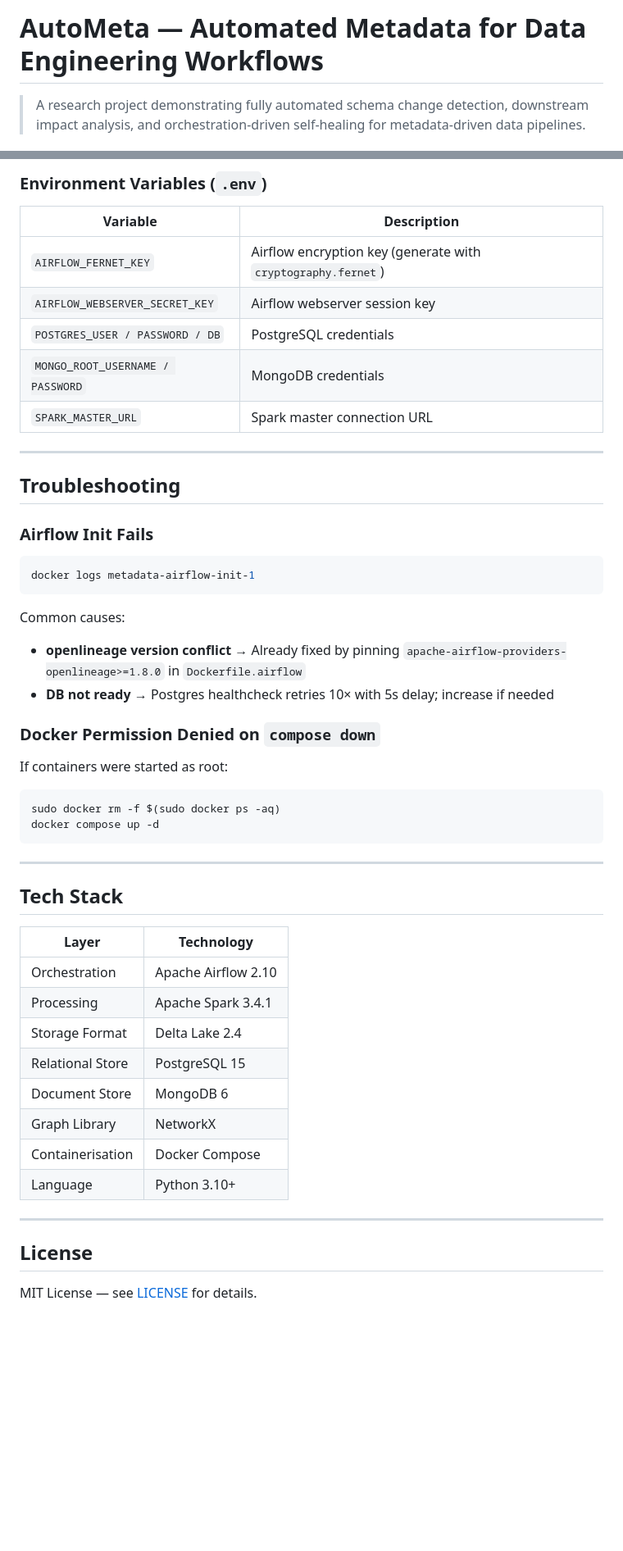
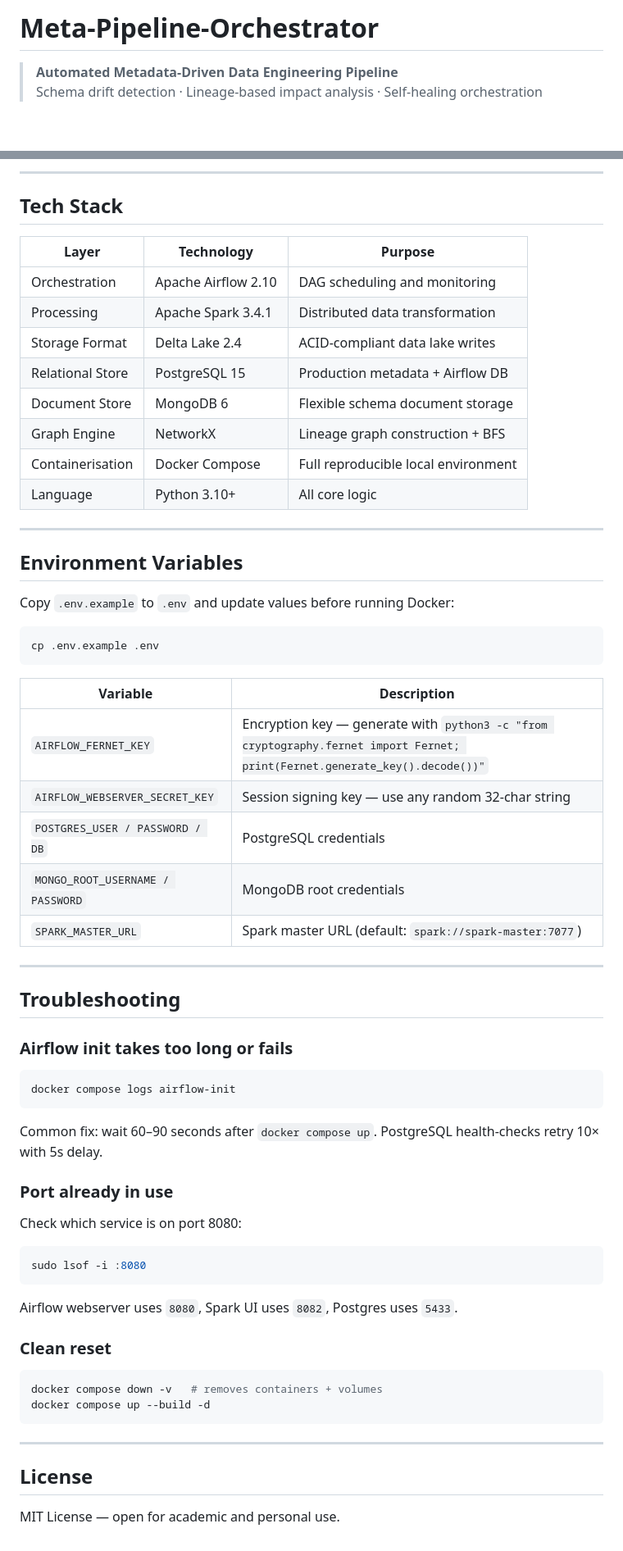
Before and after one commit to Naman225/Meta-Pipeline-Orchestrator, a Markdown page: README.md, 2 parts joined by grey strips. Shown at 82% size. Rendered like a GitHub page; blank space fills up the shorter version.

Commit message:
docs: complete README rewrite with architecture, evaluation results, and quick start

````diff
--- a/README.md
+++ b/README.md
@@ -1,4 +1,5 @@
-# AutoMeta — Automated Metadata for Data Engineering Workflows
+# Meta-Pipeline-Orchestrator
 
-> A research project demonstrating fully automated schema change detection, downstream impact analysis, and orchestration-driven self-healing for metadata-driven data pipelines.
+> **Automated Metadata-Driven Data Engineering Pipeline**
+> Schema drift detection · Lineage-based impact analysis · Self-healing orchestration
 
@@ -211,50 +259,62 @@ Adding a new pipeline requires only a new YAML file — no DAG code changes.
 
-### Environment Variables (`.env`)
+---
+
+## Tech Stack
+
+| Layer | Technology | Purpose |
+|-------|-----------|---------|
+| Orchestration | Apache Airflow 2.10 | DAG scheduling and monitoring |
+| Processing | Apache Spark 3.4.1 | Distributed data transformation |
+| Storage Format | Delta Lake 2.4 | ACID-compliant data lake writes |
+| Relational Store | PostgreSQL 15 | Production metadata + Airflow DB |
+| Document Store | MongoDB 6 | Flexible schema document storage |
+| Graph Engine | NetworkX | Lineage graph construction + BFS |
+| Containerisation | Docker Compose | Full reproducible local environment |
+| Language | Python 3.10+ | All core logic |
+
+---
+
+## Environment Variables
+
+Copy `.env.example` to `.env` and update values before running Docker:
+
+```bash
+cp .env.example .env
+```
 
 | Variable | Description |
 |----------|-------------|
-| `AIRFLOW_FERNET_KEY` | Airflow encryption key (generate with `cryptography.fernet`) |
-| `AIRFLOW_WEBSERVER_SECRET_KEY` | Airflow webserver session key |
+| `AIRFLOW_FERNET_KEY` | Encryption key — generate with `python3 -c "from cryptography.fernet import Fernet; print(Fernet.generate_key().decode())"` |
+| `AIRFLOW_WEBSERVER_SECRET_KEY` | Session signing key — use any random 32-char string |
 | `POSTGRES_USER / PASSWORD / DB` | PostgreSQL credentials |
-| `MONGO_ROOT_USERNAME / PASSWORD` | MongoDB credentials |
-| `SPARK_MASTER_URL` | Spark master connection URL |
+| `MONGO_ROOT_USERNAME / PASSWORD` | MongoDB root credentials |
+| `SPARK_MASTER_URL` | Spark master URL (default: `spark://spark-master:7077`) |
 
 ---
 
 ## Troubleshooting
 
-### Airflow Init Fails
+### Airflow init takes too long or fails
 ```bash
-docker logs metadata-airflow-init-1
+docker compose logs airflow-init
 ```
-Common causes:
-- **openlineage version conflict** → Already fixed by pinning `apache-airflow-providers-openlineage>=1.8.0` in `Dockerfile.airflow`
-- **DB not ready** → Postgres healthcheck retries 10× with 5s delay; increase if needed
+Common fix: wait 60–90 seconds after `docker compose up`. PostgreSQL health-checks retry 10× with 5s delay.
 
-### Docker Permission Denied on `compose down`
-If containers were started as root:
+### Port already in use
+Check which service is on port 8080:
 ```bash
-sudo docker rm -f $(sudo docker ps -aq)
-docker compose up -d
+sudo lsof -i :8080
 ```
+Airflow webserver uses `8080`, Spark UI uses `8082`, Postgres uses `5433`.
 
----
-
-## Tech Stack
-
-| Layer | Technology |
-|-------|-----------|
-| Orchestration | Apache Airflow 2.10 |
-| Processing | Apache Spark 3.4.1 |
-| Storage Format | Delta Lake 2.4 |
-| Relational Store | PostgreSQL 15 |
-| Document Store | MongoDB 6 |
-| Graph Library | NetworkX |
-| Containerisation | Docker Compose |
-| Language | Python 3.10+ |
+### Clean reset
+```bash
+docker compose down -v   # removes containers + volumes
+docker compose up --build -d
+```
 
 ---
 
 ## License
 
-MIT License — see [LICENSE](LICENSE) for details.
+MIT License — open for academic and personal use.
````
Also changed, not shown: other parts of README.md (+175 -128 lines).
